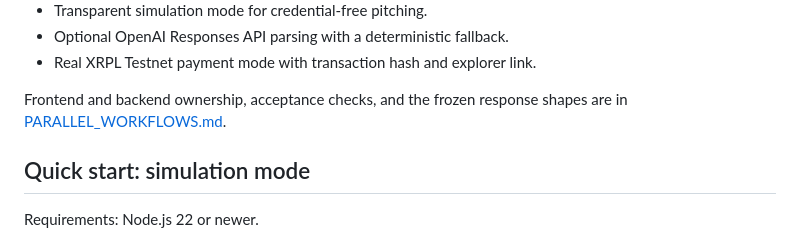
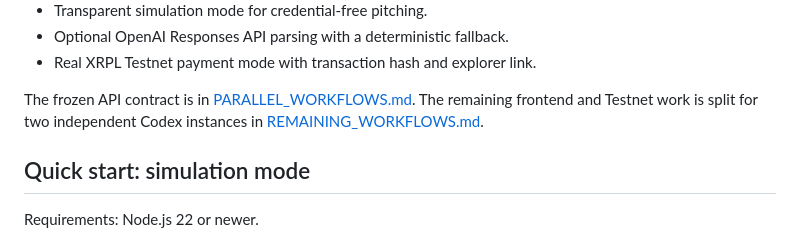
Before and after one commit to adibice1/Vida-Loca-Singhacks, a Markdown page: README.md, the part around the change. GitHub-like rendering.

Commit message:
docs: split remaining work across Codex instances

```diff
--- a/README.md
+++ b/README.md
@@ -41,7 +41,7 @@ flowchart LR
 - Optional OpenAI Responses API parsing with a deterministic fallback.
 - Real XRPL Testnet payment mode with transaction hash and explorer link.
 
-Frontend and backend ownership, acceptance checks, and the frozen response shapes are in [PARALLEL_WORKFLOWS.md](./PARALLEL_WORKFLOWS.md).
+The frozen API contract is in [PARALLEL_WORKFLOWS.md](./PARALLEL_WORKFLOWS.md). The remaining frontend and Testnet work is split for two independent Codex instances in [REMAINING_WORKFLOWS.md](./REMAINING_WORKFLOWS.md).
 
 ## Quick start: simulation mode
 
```
Also changed, not shown: REMAINING_WORKFLOWS.md (added, +223 -0 lines).
